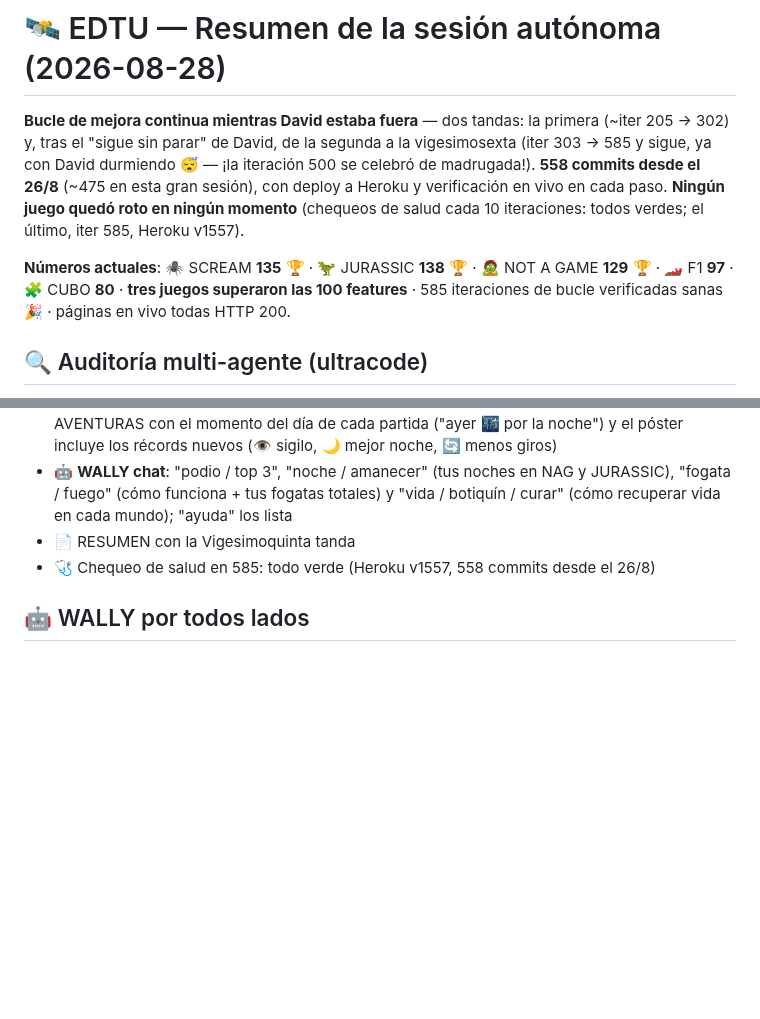
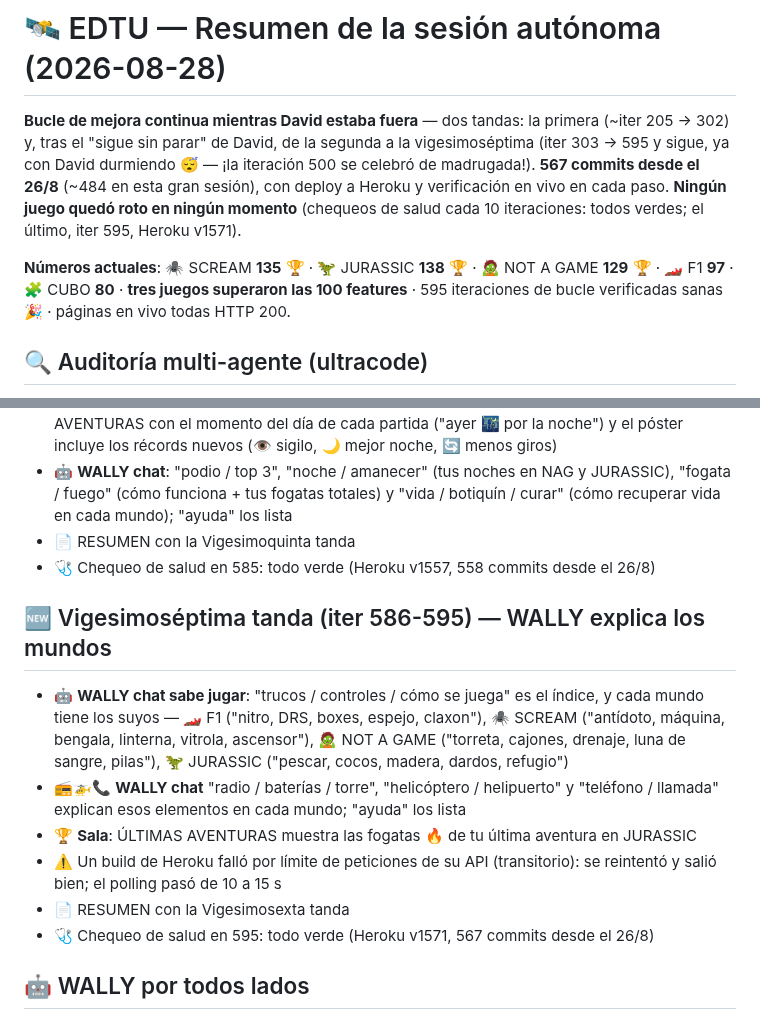
Before and after one commit to rodriguezlazarte7/EDTU, a Markdown page: RESUMEN_SESION.md, 2 parts joined by grey strips. GitHub-like rendering; blank space fills up the shorter version.

Commit message:
RESUMEN_SESION.md: seccion 'Vigesimoseptima tanda (iter 586-595) — WALLY explica los mundos' (trucos por mundo, radio/helicoptero/telefono, fogatas en la Sala, nota del build fallido por rate limit) y cabecera con numeros actuales (567 commits; Heroku v1571)
Co-Authored-By: Claude Fable 5 <noreply@anthropic.com>

```diff
--- a/RESUMEN_SESION.md
+++ b/RESUMEN_SESION.md
@@ -1,8 +1,8 @@
 # 🛰️ EDTU — Resumen de la sesión autónoma (2026-08-28)
 
-**Bucle de mejora continua mientras David estaba fuera** — dos tandas: la primera (~iter 205 → 302) y, tras el "sigue sin parar" de David, de la segunda a la vigesimosexta (iter 303 → 585 y sigue, ya con David durmiendo 😴 — ¡la iteración 500 se celebró de madrugada!). **558 commits desde el 26/8** (~475 en esta gran sesión), con deploy a Heroku y verificación en vivo en cada paso. **Ningún juego quedó roto en ningún momento** (chequeos de salud cada 10 iteraciones: todos verdes; el último, iter 585, Heroku v1557).
+**Bucle de mejora continua mientras David estaba fuera** — dos tandas: la primera (~iter 205 → 302) y, tras el "sigue sin parar" de David, de la segunda a la vigesimoséptima (iter 303 → 595 y sigue, ya con David durmiendo 😴 — ¡la iteración 500 se celebró de madrugada!). **567 commits desde el 26/8** (~484 en esta gran sesión), con deploy a Heroku y verificación en vivo en cada paso. **Ningún juego quedó roto en ningún momento** (chequeos de salud cada 10 iteraciones: todos verdes; el último, iter 595, Heroku v1571).
 
-**Números actuales**: 🕷️ SCREAM **135** 🏆 · 🦖 JURASSIC **138** 🏆 · 🧟 NOT A GAME **129** 🏆 · 🏎️ F1 **97** · 🧩 CUBO **80** · **tres juegos superaron las 100 features** · 585 iteraciones de bucle verificadas sanas 🎉 · páginas en vivo todas HTTP 200.
+**Números actuales**: 🕷️ SCREAM **135** 🏆 · 🦖 JURASSIC **138** 🏆 · 🧟 NOT A GAME **129** 🏆 · 🏎️ F1 **97** · 🧩 CUBO **80** · **tres juegos superaron las 100 features** · 595 iteraciones de bucle verificadas sanas 🎉 · páginas en vivo todas HTTP 200.
 
 ## 🔍 Auditoría multi-agente (ultracode)
 - 2 rondas con agentes buscadores + verificadores adversarios: **25 hallazgos, 24 bugs reales corregidos** (1 refutado)
@@ -274,5 +274,13 @@
 - 📄 RESUMEN con la Vigesimoquinta tanda
 - 🩺 Chequeo de salud en 585: todo verde (Heroku v1557, 558 commits desde el 26/8)
 
+## 🆕 Vigesimoséptima tanda (iter 586-595) — WALLY explica los mundos
+- 🤖 **WALLY chat sabe jugar**: "trucos / controles / cómo se juega" es el índice, y cada mundo tiene los suyos — 🏎️ F1 ("nitro, DRS, boxes, espejo, claxon"), 🕷️ SCREAM ("antídoto, máquina, bengala, linterna, vitrola, ascensor"), 🧟 NOT A GAME ("torreta, cajones, drenaje, luna de sangre, pilas"), 🦖 JURASSIC ("pescar, cocos, madera, dardos, refugio")
+- 📻🚁📞 **WALLY chat** "radio / baterías / torre", "helicóptero / helipuerto" y "teléfono / llamada" explican esos elementos en cada mundo; "ayuda" los lista
+- 🏆 **Sala**: ÚLTIMAS AVENTURAS muestra las fogatas 🔥 de tu última aventura en JURASSIC
+- ⚠️ Un build de Heroku falló por límite de peticiones de su API (transitorio): se reintentó y salió bien; el polling pasó de 10 a 15 s
+- 📄 RESUMEN con la Vigesimosexta tanda
+- 🩺 Chequeo de salud en 595: todo verde (Heroku v1571, 567 commits desde el 26/8)
+
 ## 🤖 WALLY por todos lados
 Frases x8 por juego, celebra el 21/21 con voz, escanea pisos/baterías/cajones, certifica el póster... y presume su carrera de mBots en todas partes 🏁
```
